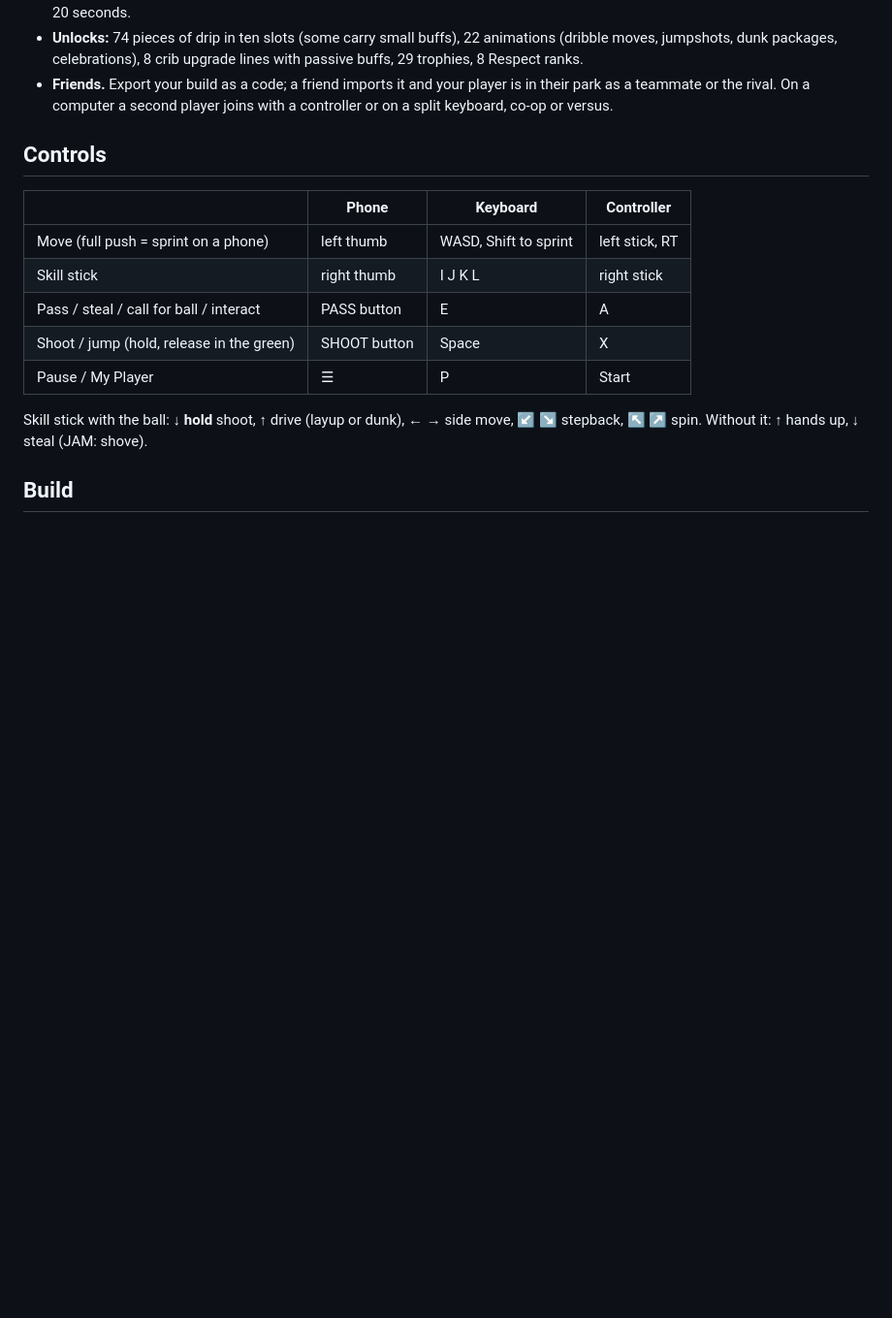
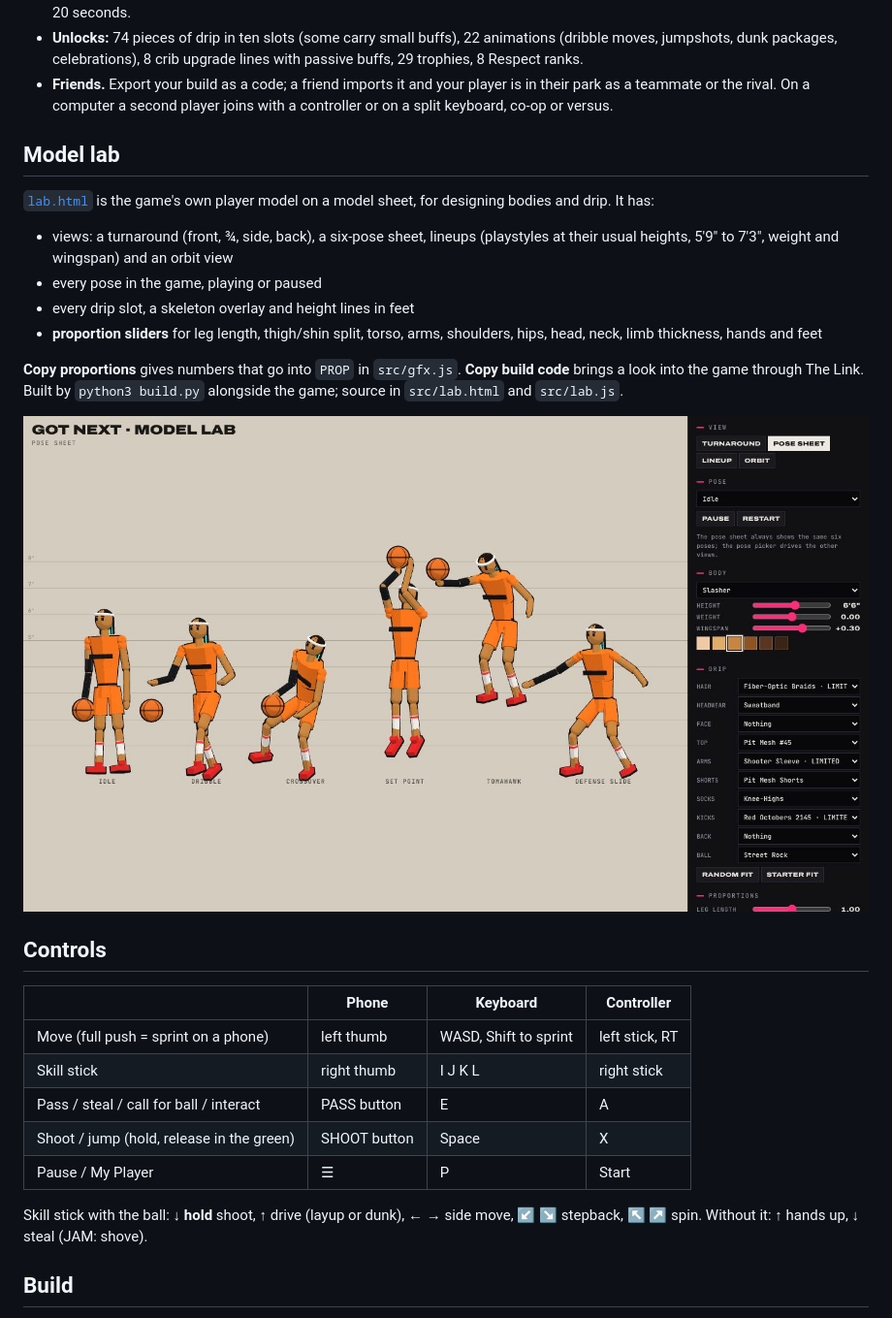
Before and after one commit to northcoaststudioswill-hub/Game, a Markdown page: gotnext/README.md, the part around the change. Shown at 97% size. Drawn GitHub-style; pictures changed too: gotnext/docs/img/lab.jpg (added); blank space fills up the shorter version.

```diff
--- a/gotnext/README.md
+++ b/gotnext/README.md
@@ -43,6 +43,21 @@ The brand, its rules and the names reserved for later are in [`docs/BRAND.md`](d
   packages, celebrations), 8 crib upgrade lines with passive buffs, 29 trophies, 8 Respect ranks.
 - **Friends.** Export your build as a code; a friend imports it and your player is in their park as a teammate or the
   rival. On a computer a second player joins with a controller or on a split keyboard, co-op or versus.
+
+## Model lab
+
+[`lab.html`](lab.html) is the game's own player model on a model sheet, for designing bodies and drip. It has:
+- views: a turnaround (front, ¾, side, back), a six-pose sheet, lineups (playstyles at their usual heights,
+  5'9" to 7'3", weight and wingspan) and an orbit view
+- every pose in the game, playing or paused
+- every drip slot, a skeleton overlay and height lines in feet
+- **proportion sliders** for leg length, thigh/shin split, torso, arms, shoulders, hips, head, neck, limb thickness,
+  hands and feet
+
+**Copy proportions** gives numbers that go into `PROP` in `src/gfx.js`. **Copy build code** brings a look into the
+game through The Link. Built by `python3 build.py` alongside the game; source in `src/lab.html` and `src/lab.js`.
+
+![Model lab](docs/img/lab.jpg)
 
 ## Controls
 
```
Also changed, not shown: 6 other files.
